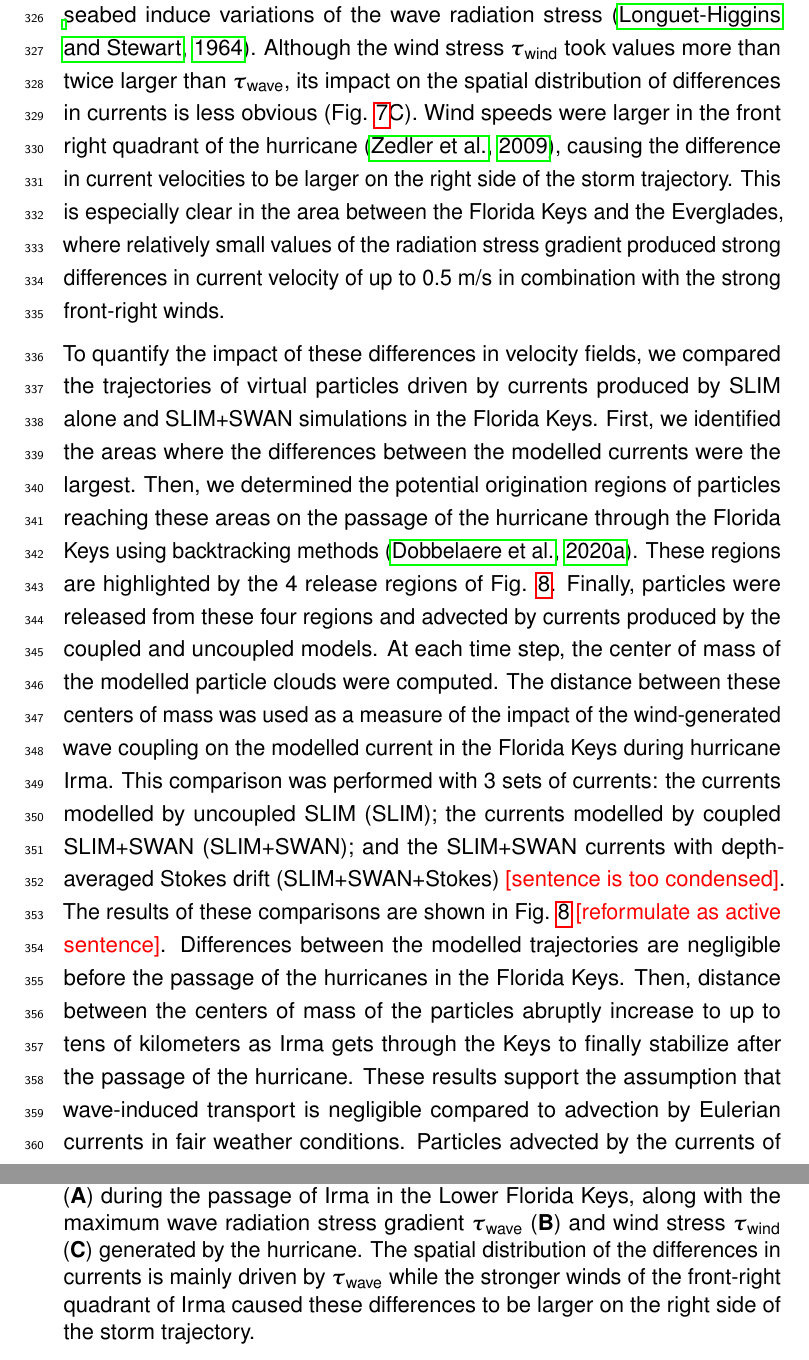
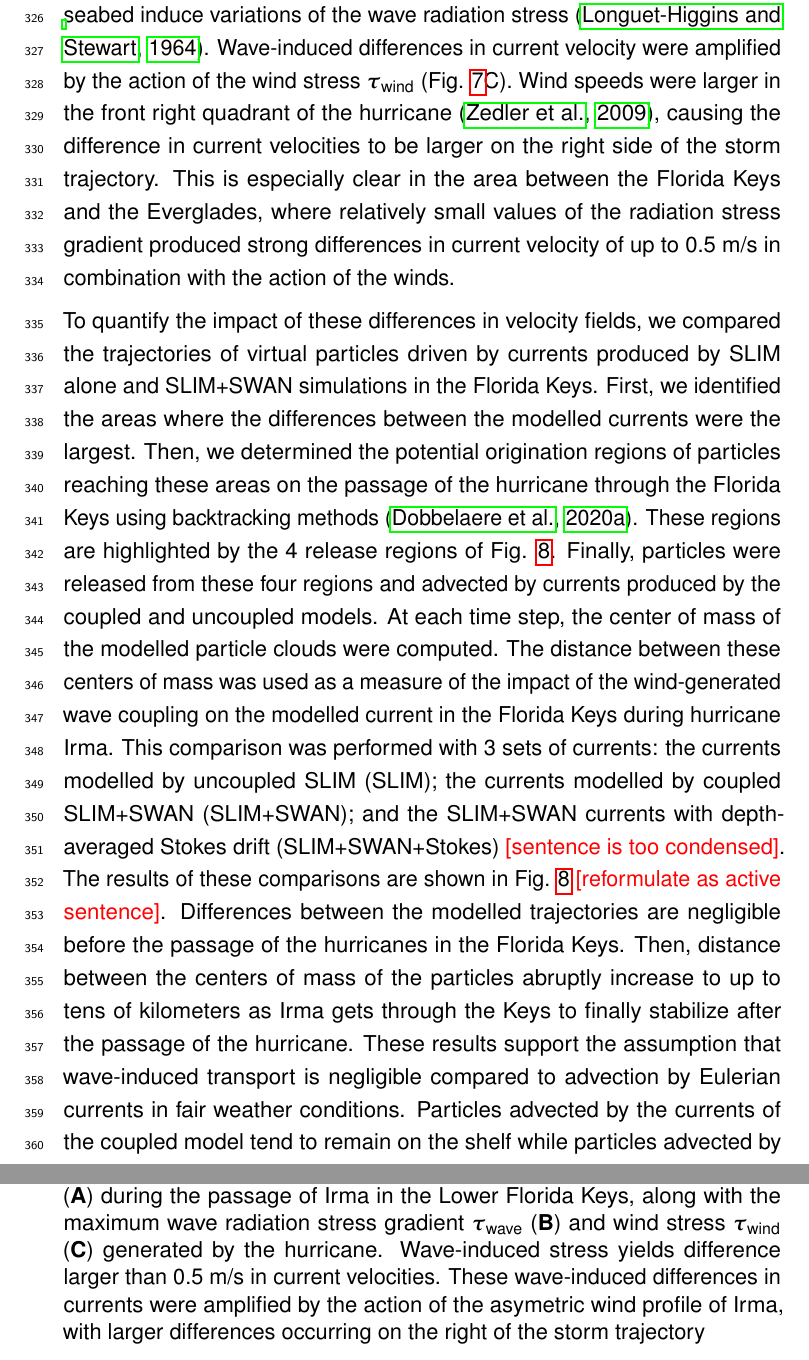
Before and after one commit to tdobbel/slim-swan_paper, a LaTeX paper (main.tex): two parts of pages 16 and 17 of 27, joined at a grey line, cut so that both start at the same text. Compiled offline with pdfLaTeX.

Commit message:
petit coup de polish

```diff
--- a/main.tex
+++ b/main.tex
@@ -190,14 +190,13 @@ The simulated significant wave height agrees well with observations on the WFS,
 
 \subsection{Impact of waves on currents and transport}
 
-We evaluated the impact of wave-current interactions on modelled currents during the passage of Irma in the Lower Keys, between the 7 September and the 13 September 2017. First, we computed the maximum difference between currents modelled by SLIM and SLIM+SWAN during this period (Fig. \ref{fig:diff}A). The largest differences in currents were observed over reefs, on the shelf break and around islands and can reach 1 m/s, with SLIM+SWAN currents having the largest amplitude. These areas of strong current differences strongly match the regions where the largest wave-induced stress {\boldmath$\tau$}$_\text{wave}$ occurred (\ref{fig:diff}B), as wave breaking and wave slowing down over rough seabed induce variations of the wave radiation stress \citep{longuet1964radiation}. Although the wind stress {\boldmath$\tau$}$_\text{wind}$ took values more than twice larger than {\boldmath$\tau$}$_\text{wave}$, its impact on the spatial distribution of differences in currents is less obvious (Fig. \ref{fig:diff}C). Wind speeds were larger in the front right quadrant of the hurricane \citep{zedler2009ocean}, causing the difference in current velocities to be larger on the right side of the storm trajectory. This is especially clear in the area between the Florida Keys and the Everglades, where relatively small values of the radiation stress gradient produced strong differences in current velocity of up to 0.5 m/s in combination with the strong front-right winds.
-
+We evaluated the impact of wave-current interactions on modelled currents during the passage of Irma in the Lower Keys, between the 7 September and the 13 September 2017. First, we computed the maximum difference between currents modelled by SLIM and SLIM+SWAN during this period (Fig. \ref{fig:diff}A). The largest differences in currents were observed over reefs, on the shelf break and around islands and can reach 1 m/s, with SLIM+SWAN currents having the largest amplitude. These areas of strong current differences correspond to the  the regions where the largest wave-induced stress {\boldmath$\tau$}$_\text{wave}$ occurred (\ref{fig:diff}B), as wave breaking and wave slowing down over rough seabed induce variations of the wave radiation stress \citep{longuet1964radiation}. Wave-induced differences in current velocity were amplified by the action of the wind stress {\boldmath$\tau$}$_\text{wind}$ (Fig. \ref{fig:diff}C). Wind speeds were larger in the front right quadrant of the hurricane \citep{zedler2009ocean}, causing the difference in current velocities to be larger on the right side of the storm trajectory. This is especially clear in the area between the Florida Keys and the Everglades, where relatively small values of the radiation stress gradient produced strong differences in current velocity of up to 0.5 m/s in combination with the action of the winds.
 
 \begin{figure}
     % TODO: Islands in Grey
     \centering
     \includegraphics[width=\textwidth]{fig/max_diff_reefs.png}
-    \caption{Maximum difference between SLIM and SLIM+SWAN currents (\textbf{A}) during the passage of Irma in the Lower Florida Keys, along with the maximum wave radiation stress gradient {\boldmath$\tau$}$_\text{wave}$ (\textbf{B}) and wind stress {\boldmath$\tau$}$_\text{wind}$ (\textbf{C}) generated by the hurricane. The spatial distribution of the differences in currents is mainly driven by {\boldmath$\tau$}$_\text{wave}$ while the stronger winds of the front-right quadrant of Irma caused these differences to be larger on the right side of the storm trajectory.}
+    \caption{Maximum difference between SLIM and SLIM+SWAN currents (\textbf{A}) during the passage of Irma in the Lower Florida Keys, along with the maximum wave radiation stress gradient {\boldmath$\tau$}$_\text{wave}$ (\textbf{B}) and wind stress {\boldmath$\tau$}$_\text{wind}$ (\textbf{C}) generated by the hurricane. Wave-induced stress yields difference larger than 0.5 m/s in current velocities. These wave-induced differences in currents were amplified by the action of the asymetric wind profile of Irma, with larger differences occurring on the right of the storm trajectory}
     \label{fig:diff}
 \end{figure}
 
```
